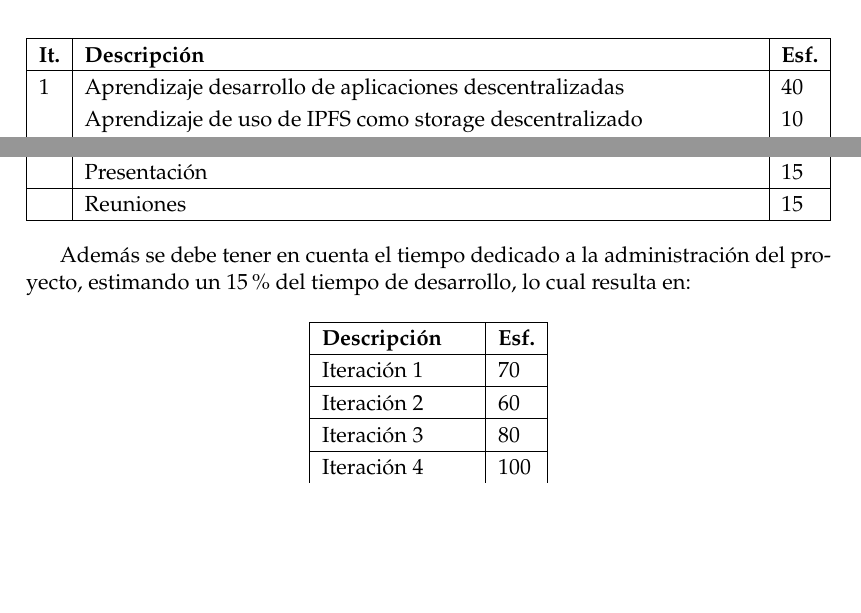
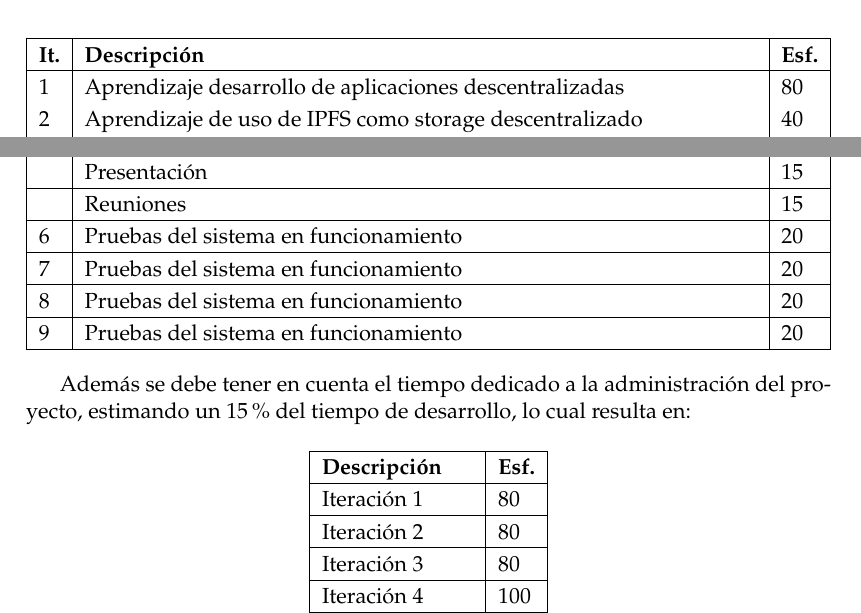
Before and after one commit to DeltaML/proposal, a LaTeX thesis (main.tex): two parts of page 15 of 16, joined at a grey line, cut so that both start at the same text, the shorter picture padded with empty space. Compiled offline with pdfLaTeX.

Commit message:
Add new estimation

```diff
--- a/main.tex
+++ b/main.tex
@@ -362,12 +362,12 @@ Se muestra a continuación el listado de tareas necesarias para alcanzar los obj
 	\begin{tabularx}{\textwidth}{|l|X|l|}
     \hline
     \textbf{It.} & \textbf{Descripción} & \textbf{Esf.}  \\ \hline
-    1 & Aprendizaje desarrollo de aplicaciones descentralizadas & 40 \\
-      & Aprendizaje de uso de IPFS como storage descentralizado & 10 \\
-      & Desarrollo de prueba de concepto (IPFS + Ethereum) & 20 \\ \hline
-    2 & Investigación sobre métodos de encripción & 40 \\
+    1 & Aprendizaje desarrollo de aplicaciones descentralizadas & 80 \\
+    2 & Aprendizaje de uso de IPFS como storage descentralizado & 40 \\
+      & Desarrollo de prueba de concepto (IPFS + Ethereum) & 40 \\ \hline
+    3 & Investigación sobre métodos de encriptación & 40 \\
       & Desarrollo de modulo de encriptación de modelos de ML & 20 \\ \hline
-    3 & Investigación sobre Federated Learning y alternativas & 40 \\
+      & Investigación sobre Federated Learning y alternativas & 40 \\
       & Desarrollo de modulo de Federated Learning & 20 \\
       & Desarrollo de caso de uso para modulo de Federated Learning & 20 \\ \hline
     4 & Desarrollo de aplicación web para marketplace descentralizado & 20 \\
@@ -377,6 +377,10 @@ Se muestra a continuación el listado de tareas necesarias para alcanzar los obj
       & Reuniones & 15 \\ \hline
       & Presentación & 15 \\ \hline
       & Reuniones & 15 \\ \hline
+    6  & Pruebas del sistema en funcionamiento & 20 \\ \hline
+    7  & Pruebas del sistema en funcionamiento & 20 \\ \hline
+    8  & Pruebas del sistema en funcionamiento & 20 \\ \hline
+    9  & Pruebas del sistema en funcionamiento & 20 \\ \hline
     \end{tabularx}
 \end{center}
 }
@@ -389,8 +393,8 @@ Además se debe tener en cuenta el tiempo dedicado a la administración del proy
 	\begin{tabular}{|l|l|}
     \hline
     \textbf{Descripción} & \textbf{Esf.}  \\ \hline
-    Iteración 1 & 70 \\ \hline
-    Iteración 2 & 60 \\ \hline
+    Iteración 1 & 80 \\ \hline
+    Iteración 2 & 80 \\ \hline
     Iteración 3 & 80 \\ \hline
     Iteración 4 & 100 \\ \hline
     Iteración 5 & 20 \\ \hline
```
Also changed, not shown: main.tex (10 more changed lines).
